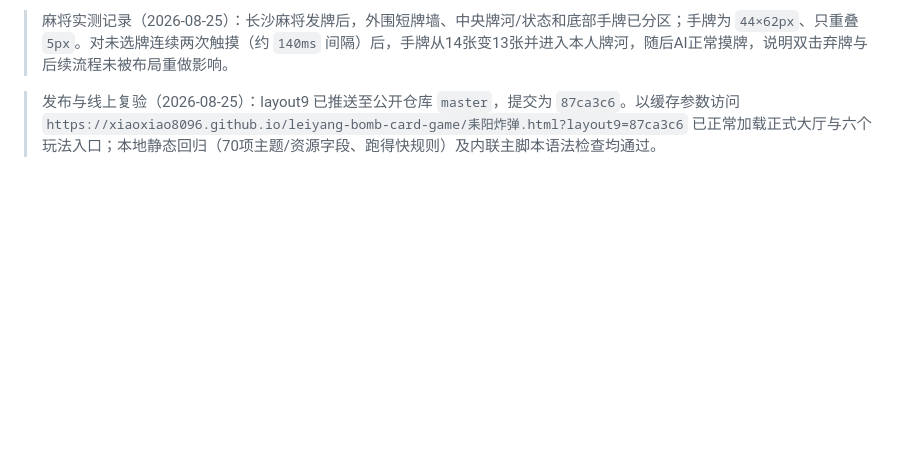
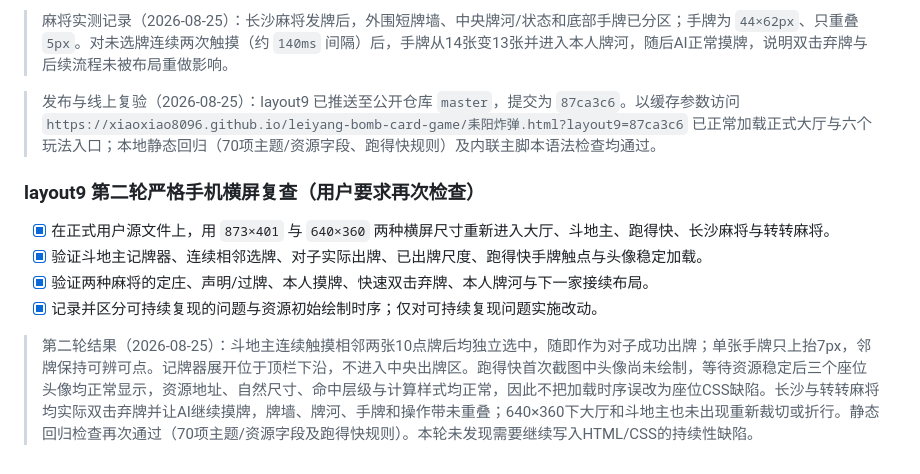
Before and after one commit to xiaoxiao8096/leiyang-bomb-card-game, a Markdown page: todo.md, the part around the change. Rendered like a GitHub page; blank space fills up the shorter version.

Commit message:
记录layout9第二轮横屏复查

```diff
--- a/todo.md
+++ b/todo.md
@@ -935,3 +935,12 @@
 > 麻将实测记录（2026-08-25）：长沙麻将发牌后，外围短牌墙、中央牌河/状态和底部手牌已分区；手牌为 `44×62px`、只重叠 `5px`。对未选牌连续两次触摸（约 `140ms` 间隔）后，手牌从14张变13张并进入本人牌河，随后AI正常摸牌，说明双击弃牌与后续流程未被布局重做影响。
 
 > 发布与线上复验（2026-08-25）：layout9 已推送至公开仓库 `master`，提交为 `87ca3c6`。以缓存参数访问 `https://xiaoxiao8096.github.io/leiyang-bomb-card-game/耒阳炸弹.html?layout9=87ca3c6` 已正常加载正式大厅与六个玩法入口；本地静态回归（70项主题/资源字段、跑得快规则）及内联主脚本语法检查均通过。
+
+### layout9 第二轮严格手机横屏复查（用户要求再次检查）
+
+- [x] 在正式用户源文件上，用 `873×401` 与 `640×360` 两种横屏尺寸重新进入大厅、斗地主、跑得快、长沙麻将与转转麻将。
+- [x] 验证斗地主记牌器、连续相邻选牌、对子实际出牌、已出牌尺度、跑得快手牌触点与头像稳定加载。
+- [x] 验证两种麻将的定庄、声明/过牌、本人摸牌、快速双击弃牌、本人牌河与下一家接续布局。
+- [x] 记录并区分可持续复现的问题与资源初始绘制时序；仅对可持续复现问题实施改动。
+
+> 第二轮结果（2026-08-25）：斗地主连续触摸相邻两张10点牌后均独立选中，随即作为对子成功出牌；单张手牌只上抬7px，邻牌保持可辨可点。记牌器展开位于顶栏下沿，不进入中央出牌区。跑得快首次截图中头像尚未绘制，等待资源稳定后三个座位头像均正常显示，资源地址、自然尺寸、命中层级与计算样式均正常，因此不把加载时序误改为座位CSS缺陷。长沙与转转麻将均实际双击弃牌并让AI继续摸牌，牌墙、牌河、手牌和操作带未重叠；640×360下大厅和斗地主也未出现重新裁切或折行。静态回归检查再次通过（70项主题/资源字段及跑得快规则）。本轮未发现需要继续写入HTML/CSS的持续性缺陷。
```
